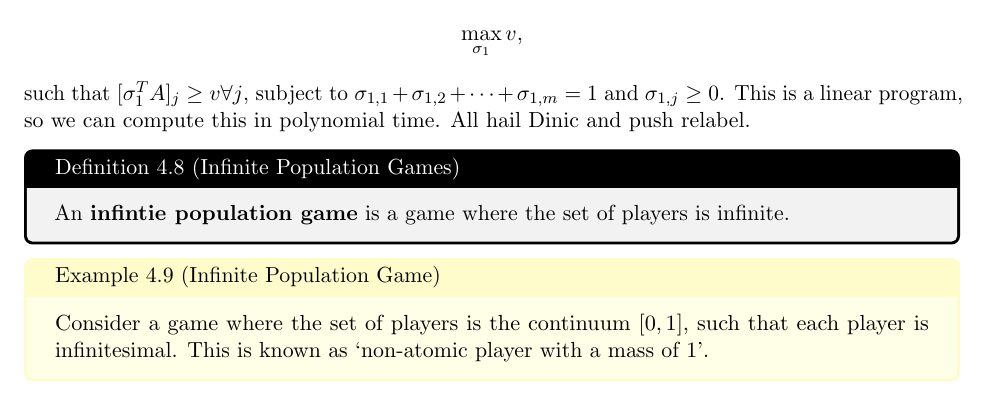
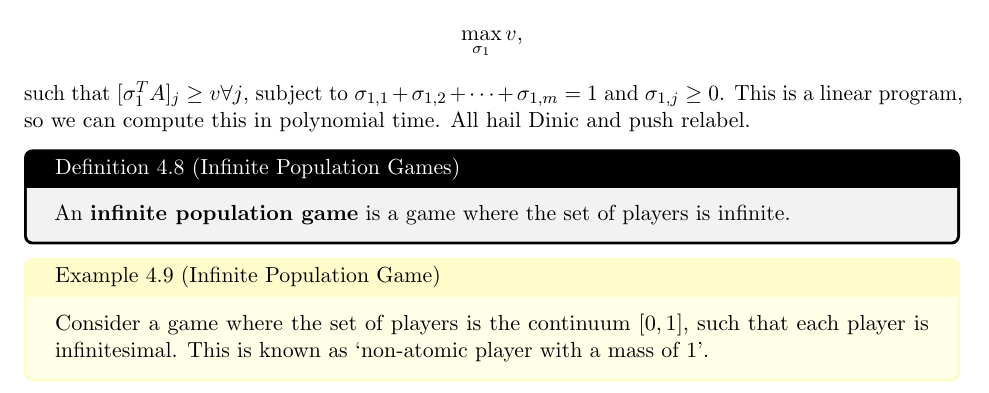
Before and after one commit to dbschi/game-theory, a LaTeX document (main.tex, which reads Lecture 4.tex): part of page 14 of 32, cut so that both start at the same text. Compiled offline with pdfLaTeX.

Commit message:
Fixed typo in lecture 4

```diff
--- a/Lecture 4.tex
+++ b/Lecture 4.tex
@@ -103,7 +103,7 @@ The compute this equilibrium, we find \begin{align*}
 such that $[\sigma_1^TA]_j\geq v\forall j$, subject to $\sigma_{1,1}+\sigma_{1,2}+\cdots+\sigma_{1,m}=1$ and $\sigma_{1,j}\geq 0$. This is a linear program, so we can compute this in polynomial time. All hail Dinic and push relabel.
 
 \definition{Infinite Population Games}{
-    An \textbf{infintie population game} is a game where the set of players is infinite.
+    An \textbf{infinite population game} is a game where the set of players is infinite.
 }
 \begin{aexample}{Infinite Population Game}{}
     Consider a game where the set of players is the continuum $[0,1]$, such that each player is infinitesimal. This is known as `non-atomic player with a mass of 1'.
```
